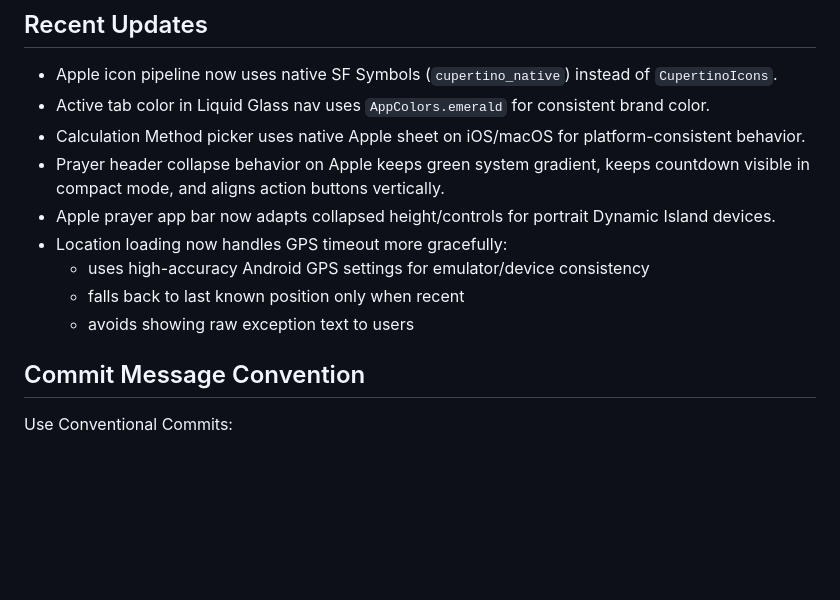
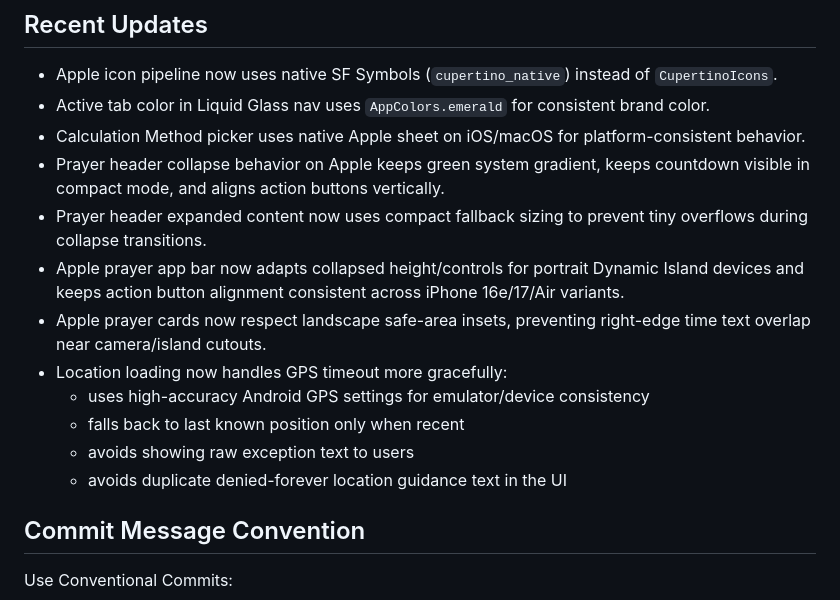
Before and after one commit to ardeman/project_bedug_flutter, a Markdown page: README.md, the part around the change. GitHub-like rendering; blank space fills up the shorter version.

Commit message:
docs: update guidance for iOS layout and location UX

```diff
--- a/README.md
+++ b/README.md
@@ -31,11 +31,14 @@ Cross-platform Muslim prayer time app with Hijri calendar, localized UI, and ada
 - Active tab color in Liquid Glass nav uses `AppColors.emerald` for consistent brand color.
 - Calculation Method picker uses native Apple sheet on iOS/macOS for platform-consistent behavior.
 - Prayer header collapse behavior on Apple keeps green system gradient, keeps countdown visible in compact mode, and aligns action buttons vertically.
-- Apple prayer app bar now adapts collapsed height/controls for portrait Dynamic Island devices.
+- Prayer header expanded content now uses compact fallback sizing to prevent tiny overflows during collapse transitions.
+- Apple prayer app bar now adapts collapsed height/controls for portrait Dynamic Island devices and keeps action button alignment consistent across iPhone 16e/17/Air variants.
+- Apple prayer cards now respect landscape safe-area insets, preventing right-edge time text overlap near camera/island cutouts.
 - Location loading now handles GPS timeout more gracefully:
   - uses high-accuracy Android GPS settings for emulator/device consistency
   - falls back to last known position only when recent
   - avoids showing raw exception text to users
+  - avoids duplicate denied-forever location guidance text in the UI
 
 ## Commit Message Convention
 
```
Also changed, not shown: CONTRIBUTING.md (+2 -0 lines), README_AGENT.md (+3 -0 lines).
